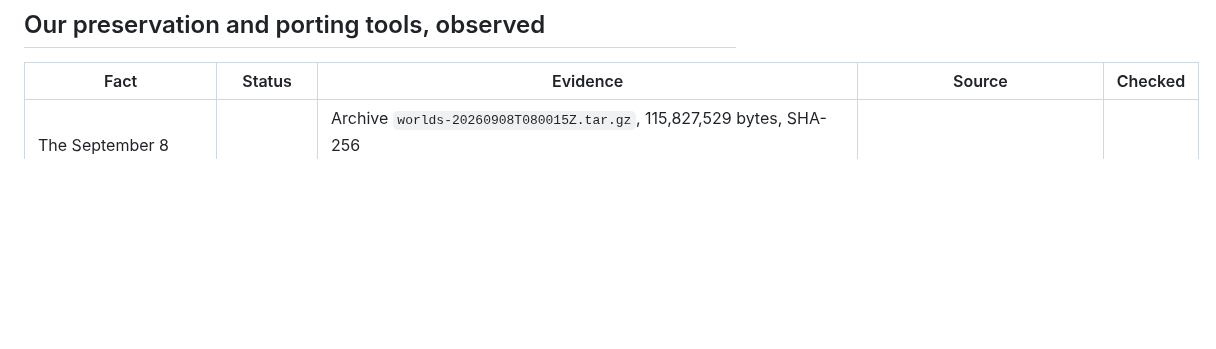
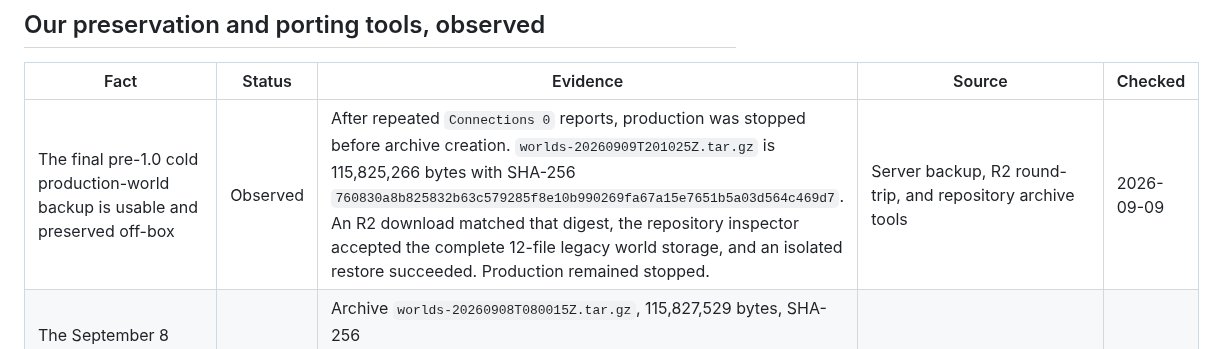
Before and after one commit to beverm2391/valheim-monorepo, a Markdown page: knowledge-base/server/1.0-evidence.md, the part around the change. GitHub-like rendering; blank space fills up the shorter version.

Commit message:
Record final pre-1.0 world backup

```diff
--- a/knowledge-base/server/1.0-evidence.md
+++ b/knowledge-base/server/1.0-evidence.md
@@ -72,6 +72,7 @@ Status meanings:
 
 | Fact | Status | Evidence | Source | Checked |
 | --- | --- | --- | --- | --- |
+| The final pre-1.0 cold production-world backup is usable and preserved off-box | Observed | After repeated `Connections 0` reports, production was stopped before archive creation. `worlds-20260909T201025Z.tar.gz` is 115,825,266 bytes with SHA-256 `760830a8b825832b63c579285f8e10b990269fa67a15e7651b5a03d564c469d7`. An R2 download matched that digest, the repository inspector accepted the complete 12-file legacy world storage, and an isolated restore succeeded. Production remained stopped. | Server backup, R2 round-trip, and repository archive tools | 2026-09-09 |
 | The September 8 world archive is a usable backup-tool proof, not the final cold backup | Observed | Archive `worlds-20260908T080015Z.tar.gz`, 115,827,529 bytes, SHA-256 `ede0957f977c5b26a039156a4206861cd11737ddfb2a910b9670f318ec8f50be`, was downloaded from R2, structurally inspected, and restored in isolation. It contains the complete 12-file legacy world storage, including the current pair and native backups. It was created while the server was live. | Local backup verification | 2026-09-08 |
 | Ben's current character copy restores exactly | Observed | Local and Steam Cloud character roots were copied and restored without a diff; the real character is format 43, contains one world entry, and parsed successfully against format-37 metadata for the canonical world. | Local character backup proof | 2026-09-08 |
 | The non-secret pre-1.0 operator configuration is reproducible | Observed | Preserved SHA-256 `8b3f1e1392918fd8d1659b1e494189c5a1f76e3db77d3d320b246d5f3f4a637a`; it rendered the intended world, modded launch, portal, skill, and backup settings using the scoped secret, after which the generated secret-bearing file was deleted. | Local configuration proof | 2026-09-08 |
```
